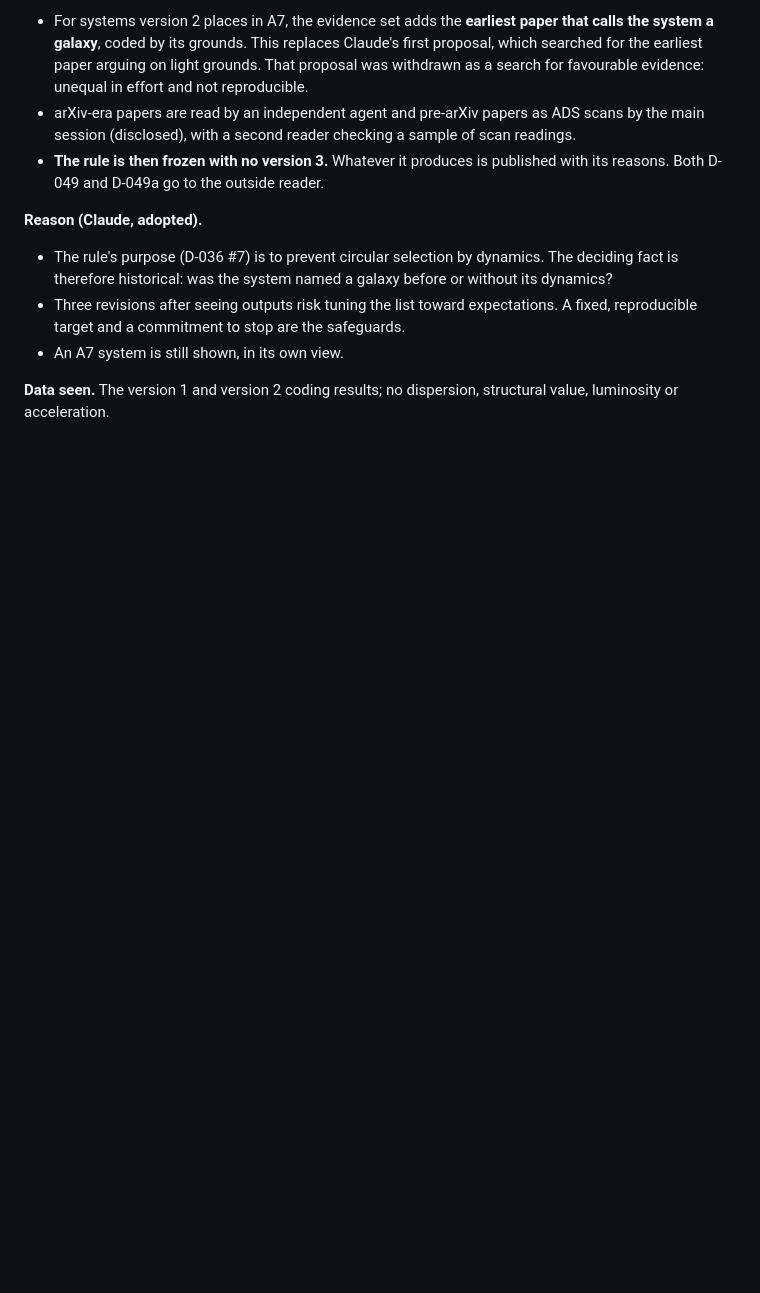
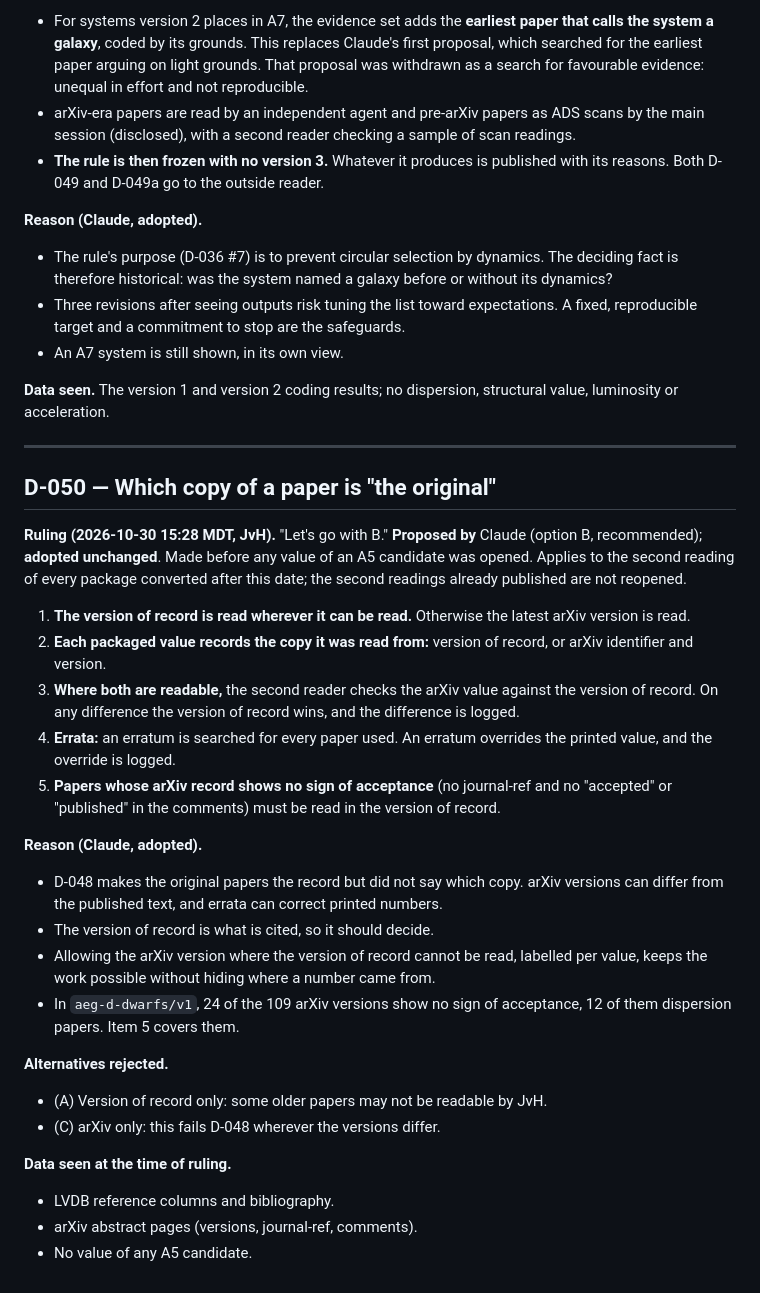
Before and after one commit to extragravitation/atlas, a Markdown page: docs/decisions.md, the part around the change. Rendered like a GitHub page; blank space fills up the shorter version.

Commit message:
D-050: version of record wins; arXiv only where it cannot be read, labelled per value; errata searched
Co-Authored-By: Claude Opus 5.5 <noreply@anthropic.com>
Claude-Session: https://claude.ai/code/session_01Cr1mAmB7kjVMwkBFEBkSon

```diff
--- a/docs/decisions.md
+++ b/docs/decisions.md
@@ -815,3 +815,30 @@ The coders also disagreed on whether "provisional" means X: 2 of 21 double-coded
 - An A7 system is still shown, in its own view.
 
 **Data seen.** The version 1 and version 2 coding results; no dispersion, structural value, luminosity or acceleration.
+
+---
+
+## D-050 — Which copy of a paper is "the original"
+
+**Ruling (2026-10-30 15:28 MDT, JvH).** "Let's go with B." **Proposed by** Claude (option B, recommended); **adopted unchanged**. Made before any value of an A5 candidate was opened. Applies to the second reading of every package converted after this date; the second readings already published are not reopened.
+
+1. **The version of record is read wherever it can be read.** Otherwise the latest arXiv version is read.
+2. **Each packaged value records the copy it was read from:** version of record, or arXiv identifier and version.
+3. **Where both are readable,** the second reader checks the arXiv value against the version of record. On any difference the version of record wins, and the difference is logged.
+4. **Errata:** an erratum is searched for every paper used. An erratum overrides the printed value, and the override is logged.
+5. **Papers whose arXiv record shows no sign of acceptance** (no journal-ref and no "accepted" or "published" in the comments) must be read in the version of record.
+
+**Reason (Claude, adopted).**
+- D-048 makes the original papers the record but did not say which copy. arXiv versions can differ from the published text, and errata can correct printed numbers.
+- The version of record is what is cited, so it should decide.
+- Allowing the arXiv version where the version of record cannot be read, labelled per value, keeps the work possible without hiding where a number came from.
+- In `aeg-d-dwarfs/v1`, 24 of the 109 arXiv versions show no sign of acceptance, 12 of them dispersion papers. Item 5 covers them.
+
+**Alternatives rejected.**
+- (A) Version of record only: some older papers may not be readable by JvH.
+- (C) arXiv only: this fails D-048 wherever the versions differ.
+
+**Data seen at the time of ruling.**
+- LVDB reference columns and bibliography.
+- arXiv abstract pages (versions, journal-ref, comments).
+- No value of any A5 candidate.
```
